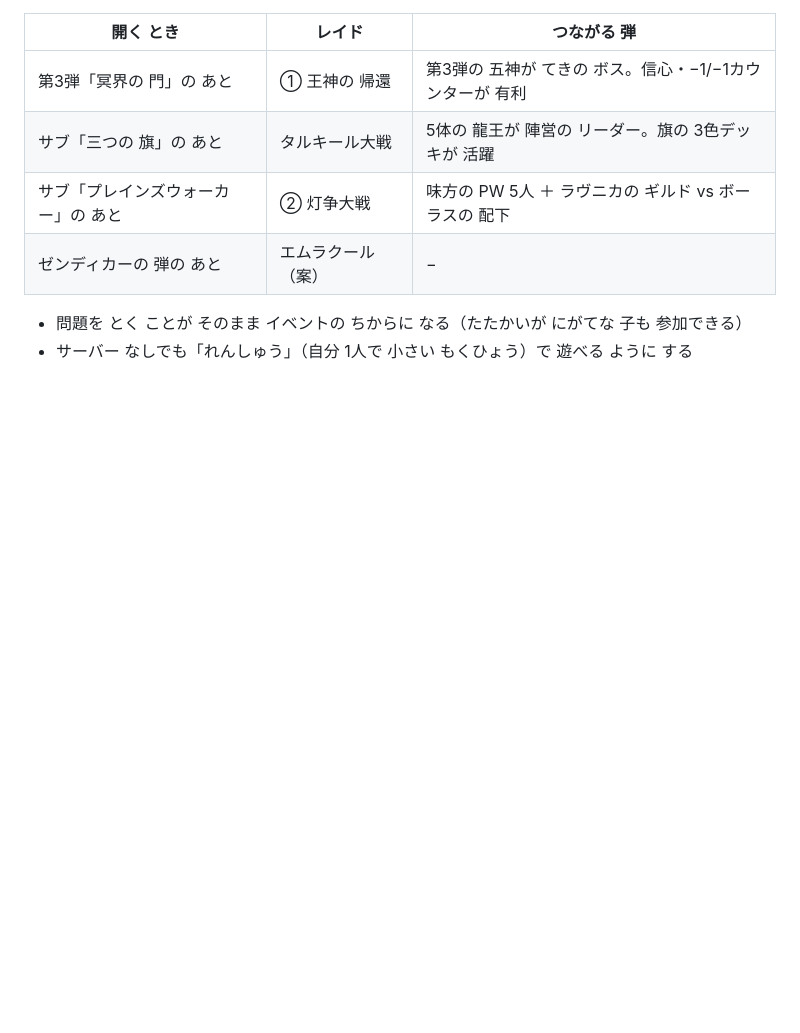
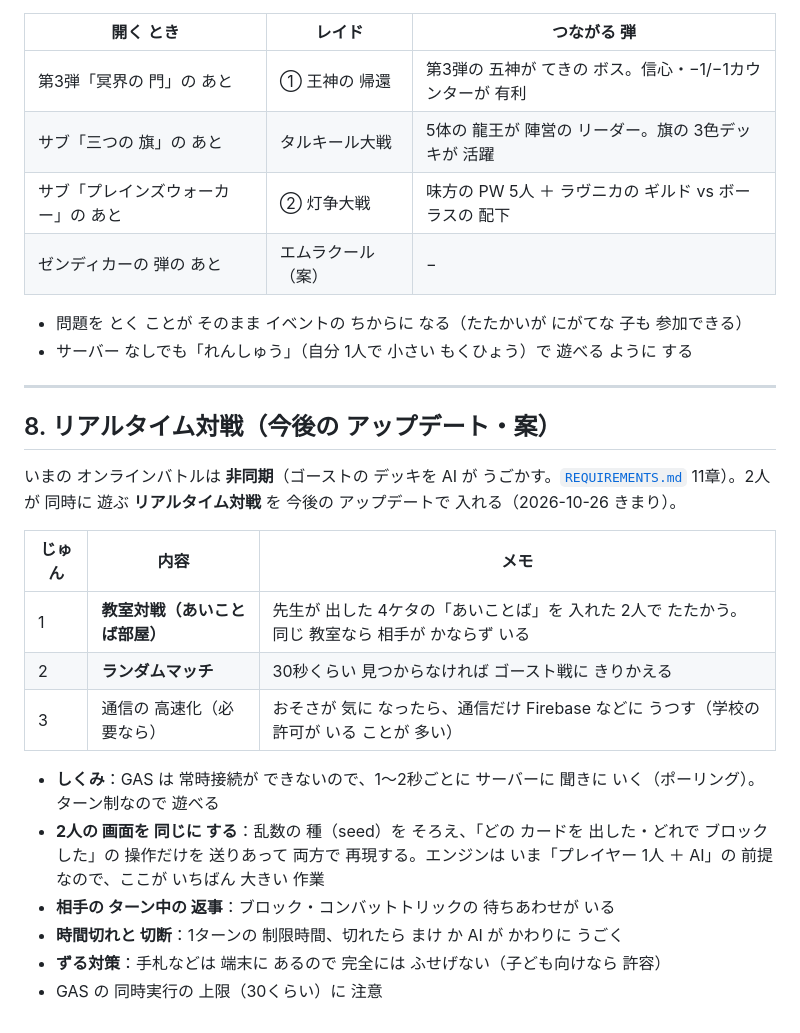
Before and after one commit to shimpseguchi-jpg/app-maker, a Markdown page: mathtcg/docs/ROADMAP.md, the part around the change. GitHub-like rendering; blank space fills up the shorter version.

Commit message:
docs: add real-time battle to roadmap as a future update
Co-Authored-By: Claude Opus 5.5 <noreply@anthropic.com>
Claude-Session: https://claude.ai/code/session_015arTkxuTdU84wuvqu1Tj7M

```diff
--- a/mathtcg/docs/ROADMAP.md
+++ b/mathtcg/docs/ROADMAP.md
@@ -211,3 +211,22 @@
 
 - 問題を とく ことが そのまま イベントの ちからに なる（たたかいが にがてな 子も 参加できる）
 - サーバー なしでも「れんしゅう」（自分 1人で 小さい もくひょう）で 遊べる ように する
+
+---
+
+## 8. リアルタイム対戦（今後の アップデート・案）
+
+いまの オンラインバトルは **非同期**（ゴーストの デッキを AI が うごかす。[`REQUIREMENTS.md`](REQUIREMENTS.md) 11章）。2人が 同時に 遊ぶ **リアルタイム対戦** を 今後の アップデートで 入れる（2026-10-26 きまり）。
+
+| じゅん | 内容 | メモ |
+|---|---|---|
+| 1 | **教室対戦（あいことば部屋）** | 先生が 出した 4ケタの「あいことば」を 入れた 2人で たたかう。同じ 教室なら 相手が かならず いる |
+| 2 | **ランダムマッチ** | 30秒くらい 見つからなければ ゴースト戦に きりかえる |
+| 3 | 通信の 高速化（必要なら） | おそさが 気に なったら、通信だけ Firebase などに うつす（学校の 許可が いる ことが 多い） |
+
+- **しくみ**：GAS は 常時接続が できないので、1〜2秒ごとに サーバーに 聞きに いく（ポーリング）。ターン制なので 遊べる
+- **2人の 画面を 同じに する**：乱数の 種（seed）を そろえ、「どの カードを 出した・どれで ブロックした」の 操作だけを 送りあって 両方で 再現する。エンジンは いま「プレイヤー 1人 ＋ AI」の 前提なので、ここが いちばん 大きい 作業
+- **相手の ターン中の 返事**：ブロック・コンバットトリックの 待ちあわせが いる
+- **時間切れと 切断**：1ターンの 制限時間、切れたら まけ か AI が かわりに うごく
+- **ずる対策**：手札などは 端末に あるので 完全には ふせげない（子ども向けなら 許容）
+- GAS の 同時実行の 上限（30くらい）に 注意
```
